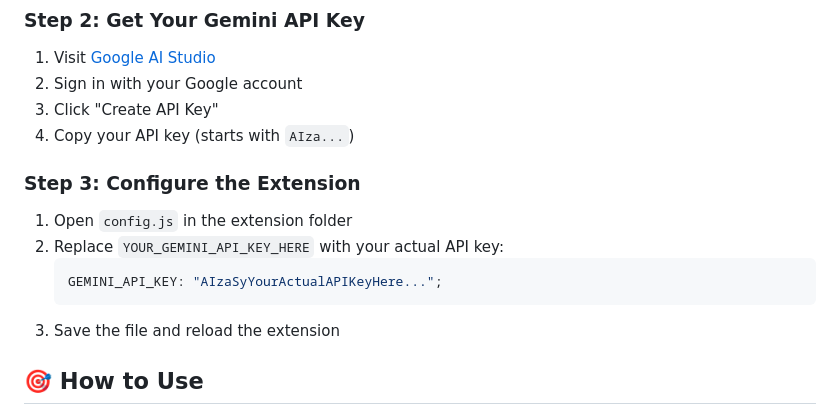
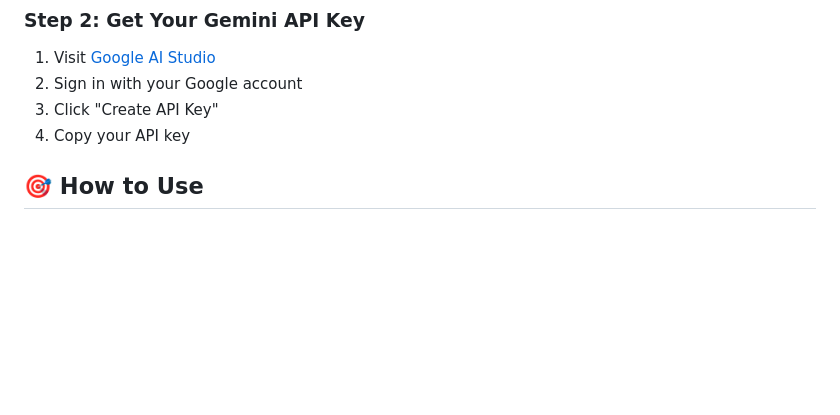
Before and after one commit to sharathkumarkarnati/YourDSAbuddy, a Markdown page: Desktop/React/README.md, the part around the change. Rendered like a GitHub page; blank space fills up the shorter version.

````diff
--- a/Desktop/React/README.md
+++ b/Desktop/React/README.md
@@ -25,16 +25,8 @@ An AI-powered Chrome extension that provides intelligent hints and solutions for
 1. Visit [Google AI Studio](https://makersuite.google.com/app/apikey)
 2. Sign in with your Google account
 3. Click "Create API Key"
-4. Copy your API key (starts with `AIza...`)
+4. Copy your API key
 
-### Step 3: Configure the Extension
-
-1. Open `config.js` in the extension folder
-2. Replace `YOUR_GEMINI_API_KEY_HERE` with your actual API key:
-   ```javascript
-   GEMINI_API_KEY: "AIzaSyYourActualAPIKeyHere...";
-   ```
-3. Save the file and reload the extension
 
 ## 🎯 How to Use
 
````
